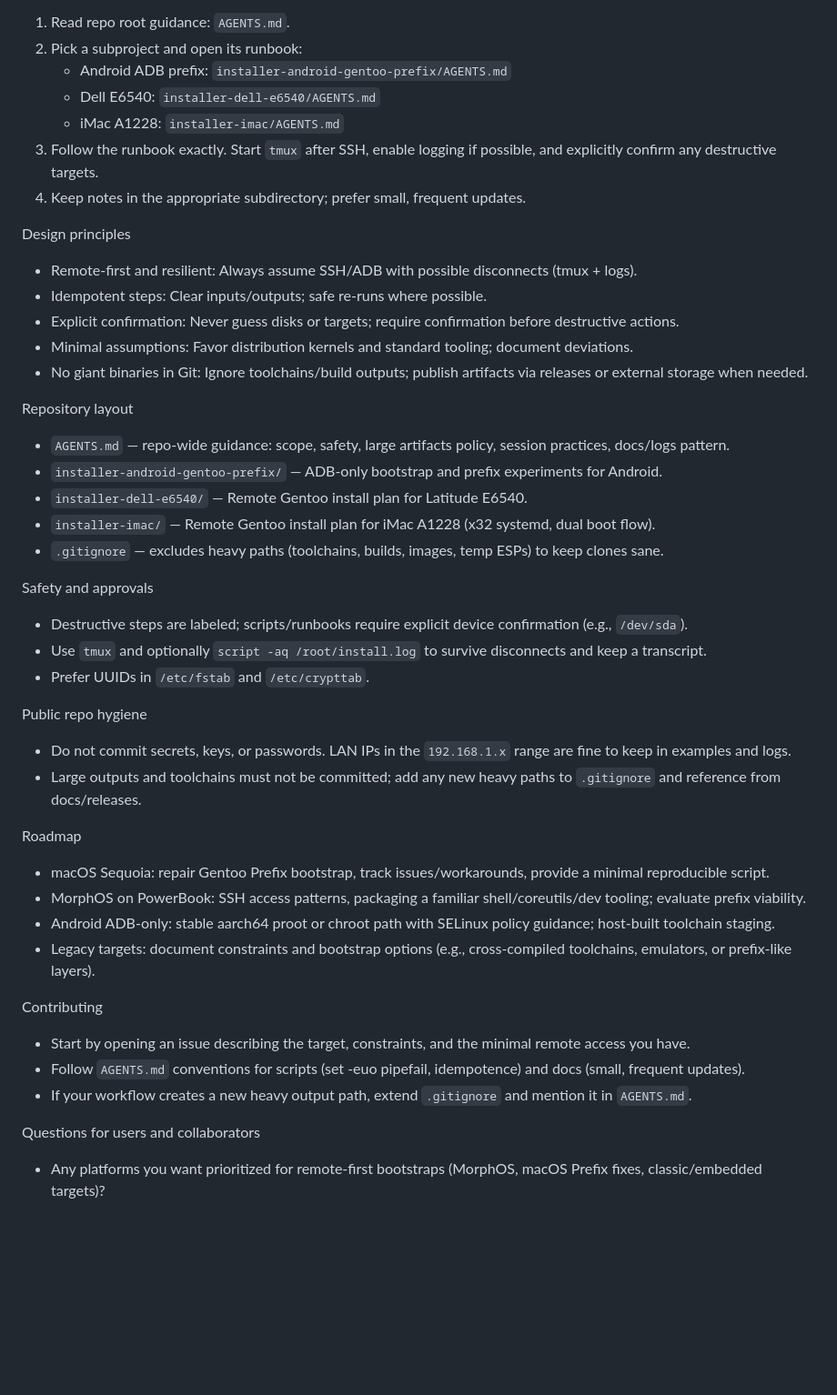
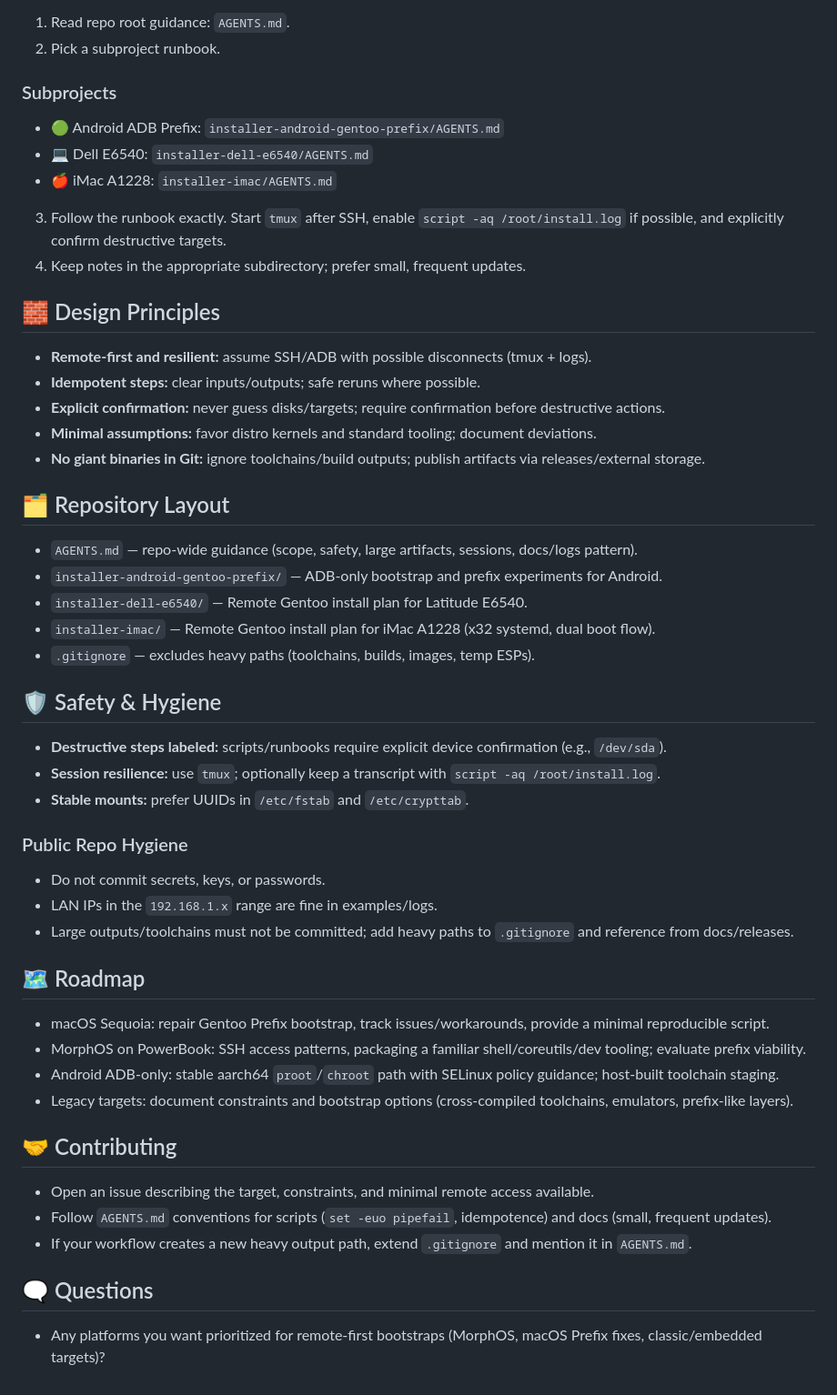
Before and after one commit to SeppoPakonen/CodexInstallers, a Markdown page: README.md, the part around the change printed below. Shown: that part at 91% size. GitHub-like rendering; blank space fills up the shorter version.

```diff
--- a/README.md
+++ b/README.md
@@ -34,44 +57,47 @@ Quickstart
 1) Read repo root guidance: `AGENTS.md`.
-2) Pick a subproject and open its runbook:
-   - Android ADB prefix: `installer-android-gentoo-prefix/AGENTS.md`
-   - Dell E6540: `installer-dell-e6540/AGENTS.md`
-   - iMac A1228: `installer-imac/AGENTS.md`
-3) Follow the runbook exactly. Start `tmux` after SSH, enable logging if possible, and explicitly confirm any destructive targets.
+2) Pick a subproject runbook.
+
+### Subprojects
+   - 🟢 Android ADB Prefix: `installer-android-gentoo-prefix/AGENTS.md`
+   - 💻 Dell E6540: `installer-dell-e6540/AGENTS.md`
+   - 🍎 iMac A1228: `installer-imac/AGENTS.md`
+3) Follow the runbook exactly. Start `tmux` after SSH, enable `script -aq /root/install.log` if possible, and explicitly confirm destructive targets.
 4) Keep notes in the appropriate subdirectory; prefer small, frequent updates.
 
-Design principles
-- Remote‑first and resilient: Always assume SSH/ADB with possible disconnects (tmux + logs).
-- Idempotent steps: Clear inputs/outputs; safe re‑runs where possible.
-- Explicit confirmation: Never guess disks or targets; require confirmation before destructive actions.
-- Minimal assumptions: Favor distribution kernels and standard tooling; document deviations.
-- No giant binaries in Git: Ignore toolchains/build outputs; publish artifacts via releases or external storage when needed.
+## 🧱 Design Principles
+- **Remote‑first and resilient:** assume SSH/ADB with possible disconnects (tmux + logs).
+- **Idempotent steps:** clear inputs/outputs; safe reruns where possible.
+- **Explicit confirmation:** never guess disks/targets; require confirmation before destructive actions.
+- **Minimal assumptions:** favor distro kernels and standard tooling; document deviations.
+- **No giant binaries in Git:** ignore toolchains/build outputs; publish artifacts via releases/external storage.
 
-Repository layout
-- `AGENTS.md` — repo‑wide guidance: scope, safety, large artifacts policy, session practices, docs/logs pattern.
+## 🗂️ Repository Layout
+- `AGENTS.md` — repo‑wide guidance (scope, safety, large artifacts, sessions, docs/logs pattern).
 - `installer-android-gentoo-prefix/` — ADB‑only bootstrap and prefix experiments for Android.
 - `installer-dell-e6540/` — Remote Gentoo install plan for Latitude E6540.
 - `installer-imac/` — Remote Gentoo install plan for iMac A1228 (x32 systemd, dual boot flow).
-- `.gitignore` — excludes heavy paths (toolchains, builds, images, temp ESPs) to keep clones sane.
+- `.gitignore` — excludes heavy paths (toolchains, builds, images, temp ESPs).
 
-Safety and approvals
-- Destructive steps are labeled; scripts/runbooks require explicit device confirmation (e.g., `/dev/sda`).
-- Use `tmux` and optionally `script -aq /root/install.log` to survive disconnects and keep a transcript.
-- Prefer UUIDs in `/etc/fstab` and `/etc/crypttab`.
+## 🛡️ Safety & Hygiene
+- **Destructive steps labeled:** scripts/runbooks require explicit device confirmation (e.g., `/dev/sda`).
+- **Session resilience:** use `tmux`; optionally keep a transcript with `script -aq /root/install.log`.
+- **Stable mounts:** prefer UUIDs in `/etc/fstab` and `/etc/crypttab`.
 
- Public repo hygiene
- - Do not commit secrets, keys, or passwords. LAN IPs in the `192.168.1.x` range are fine to keep in examples and logs.
- - Large outputs and toolchains must not be committed; add any new heavy paths to `.gitignore` and reference from docs/releases.
+### Public Repo Hygiene
+- Do not commit secrets, keys, or passwords.
+- LAN IPs in the `192.168.1.x` range are fine in examples/logs.
+- Large outputs/toolchains must not be committed; add heavy paths to `.gitignore` and reference from docs/releases.
 
-Roadmap
+## 🗺️ Roadmap
 - macOS Sequoia: repair Gentoo Prefix bootstrap, track issues/workarounds, provide a minimal reproducible script.
 - MorphOS on PowerBook: SSH access patterns, packaging a familiar shell/coreutils/dev tooling; evaluate prefix viability.
-- Android ADB‑only: stable aarch64 proot or chroot path with SELinux policy guidance; host‑built toolchain staging.
-- Legacy targets: document constraints and bootstrap options (e.g., cross‑compiled toolchains, emulators, or prefix‑like layers).
+- Android ADB‑only: stable aarch64 `proot`/`chroot` path with SELinux policy guidance; host‑built toolchain staging.
+- Legacy targets: document constraints and bootstrap options (cross‑compiled toolchains, emulators, prefix‑like layers).
 
-Contributing
-- Start by opening an issue describing the target, constraints, and the minimal remote access you have.
-- Follow `AGENTS.md` conventions for scripts (set -euo pipefail, idempotence) and docs (small, frequent updates).
+## 🤝 Contributing
+- Open an issue describing the target, constraints, and minimal remote access available.
+- Follow `AGENTS.md` conventions for scripts (`set -euo pipefail`, idempotence) and docs (small, frequent updates).
 - If your workflow creates a new heavy output path, extend `.gitignore` and mention it in `AGENTS.md`.
 
- Questions for users and collaborators
- - Any platforms you want prioritized for remote‑first bootstraps (MorphOS, macOS Prefix fixes, classic/embedded targets)?
+## 🗨️ Questions
+- Any platforms you want prioritized for remote‑first bootstraps (MorphOS, macOS Prefix fixes, classic/embedded targets)?
```
Also changed, not shown: other parts of README.md (+49 -26 lines).
